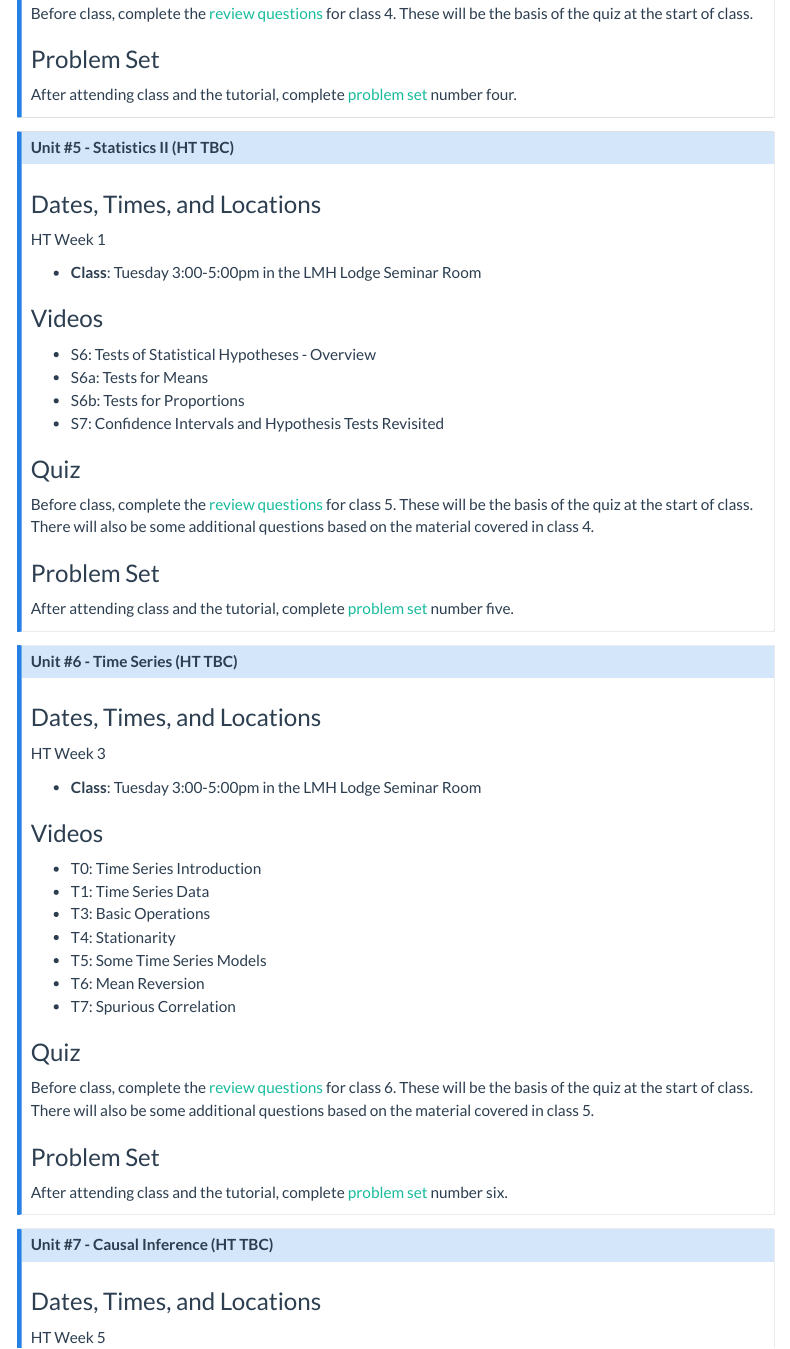
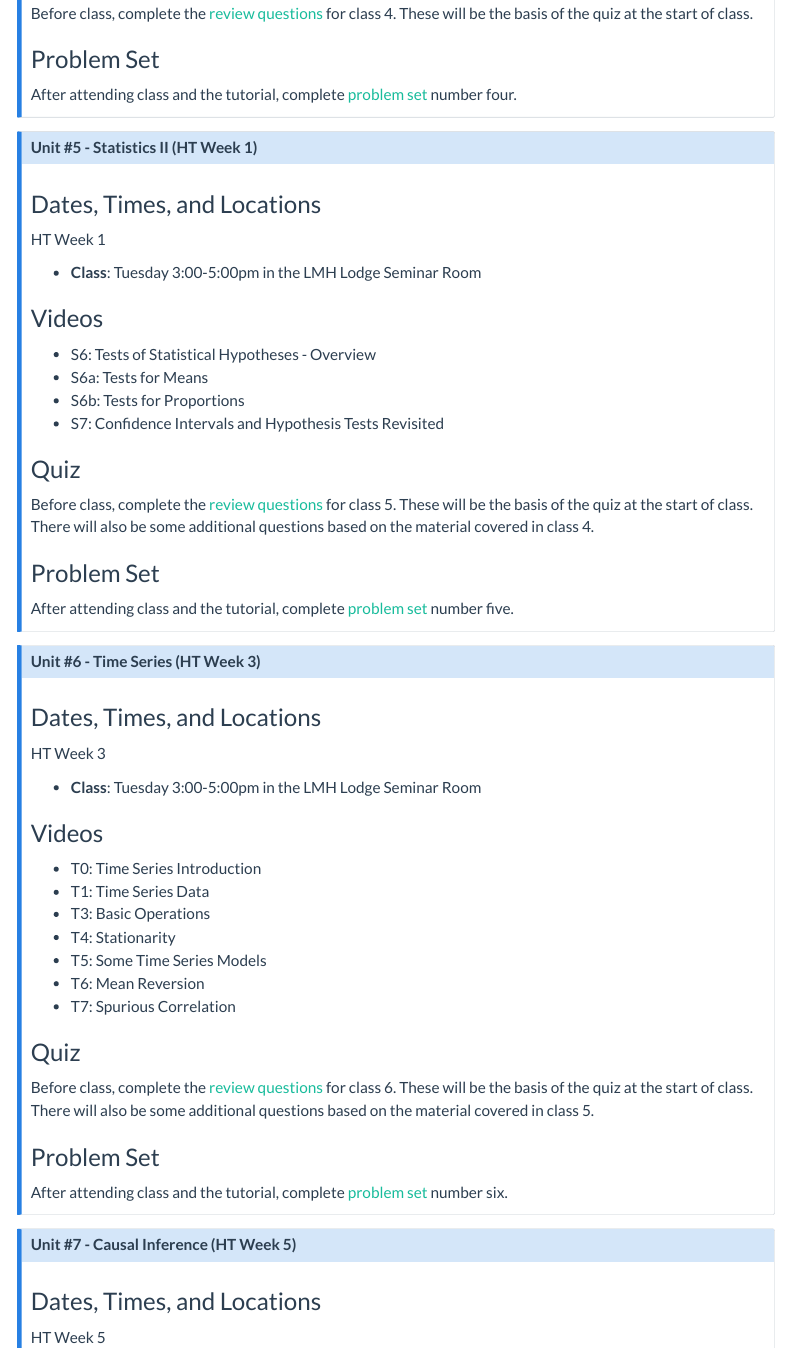
Before and after one commit to jasmin-baier/jasmin-baier.github.io, a Quarto document (teaching/prob-and-stats/syllabus.qmd): the page in a window 1100 px wide, from 2270 px down. Rendered offline with R 4.5, knitr and Pandoc in place of Quarto, with nearby package versions; menus at the side of the page are left out.

Commit message:
add HT weeks

```diff
--- a/teaching/prob-and-stats/syllabus.qmd
+++ b/teaching/prob-and-stats/syllabus.qmd
@@ -102,7 +102,7 @@ After attending class and the tutorial, complete [problem set](problem-sets.qmd)
 :::
 
 ::: {.callout-note collapse="true" icon="false"}
-## Unit \#5 - Statistics II (HT TBC)
+## Unit \#5 - Statistics II (HT Week 1)
 
 ### Dates, Times, and Locations
 HT Week 1
@@ -125,7 +125,7 @@ After attending class and the tutorial, complete [problem set](problem-sets.qmd)
 
 
 ::: {.callout-note collapse="true" icon="false"}
-## Unit \#6 - Time Series (HT TBC)
+## Unit \#6 - Time Series (HT Week 3)
 
 ### Dates, Times, and Locations
 HT Week 3
@@ -151,7 +151,7 @@ After attending class and the tutorial, complete [problem set](problem-sets.qmd)
 
 ::: {.callout-note collapse="true" icon="false"}
 
-## Unit \#7 - Causal Inference (HT TBC)
+## Unit \#7 - Causal Inference (HT Week 5)
 
 ### Dates, Times, and Locations
 HT Week 5
```
Also changed, not shown: 1 other file.
